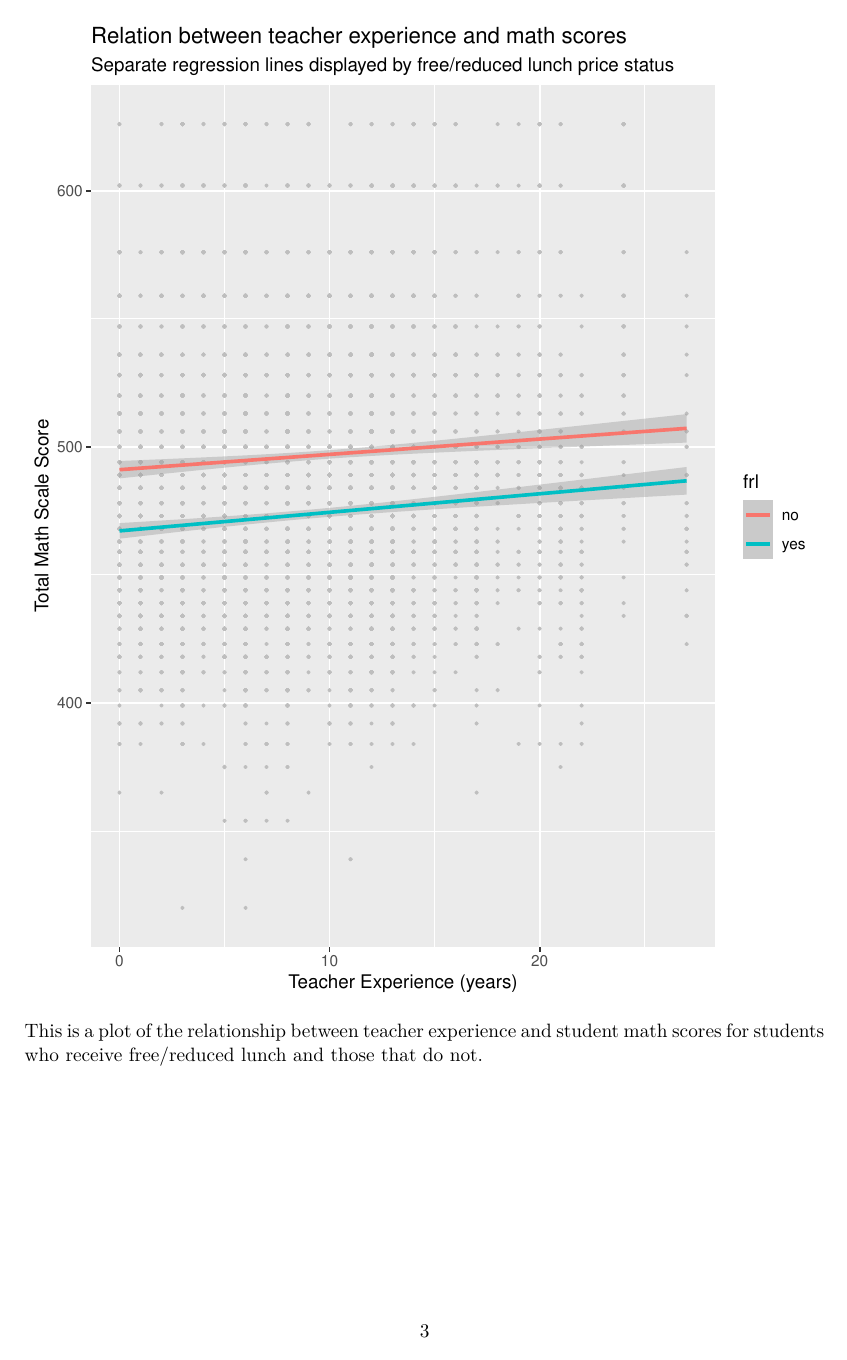
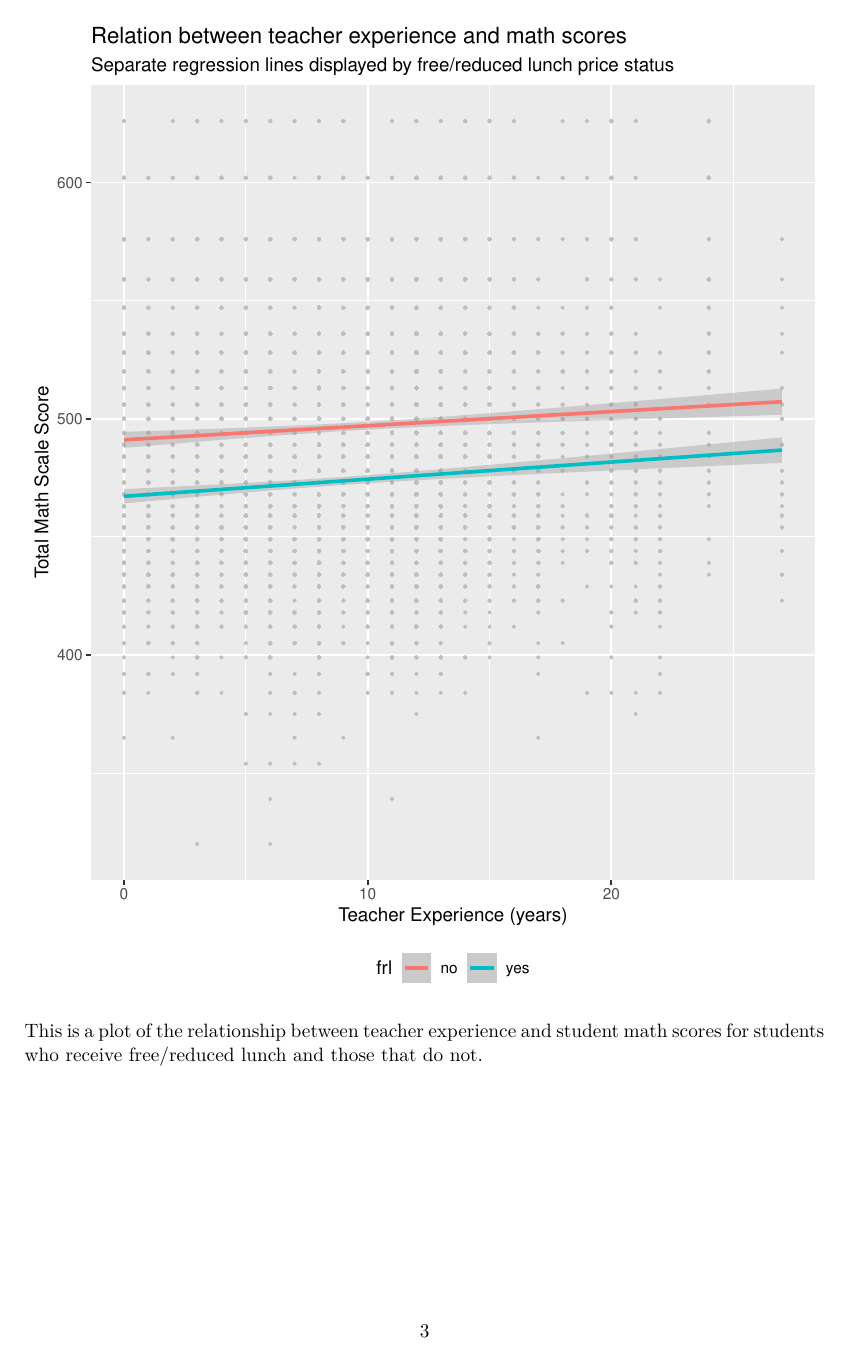
Before and after one commit to pfingston/hw_6, a Quarto document (scripts/hw_6.qmd): page 3 of 4. Rendered offline with R 4.5, knitr and Pandoc in place of Quarto, then LaTeX, with nearby package versions.

Commit message:
Changes in commit 4

````diff
--- a/scripts/hw_6.qmd
+++ b/scripts/hw_6.qmd
@@ -49,13 +49,17 @@ This is a table of the summary statistics for the mean of total math score, the
 
 ```{r}
 
-ggplot(star, aes(totexp, tmathss)) +
+  ggplot(star, aes(totexp, tmathss)) +
   geom_point(color = "grey", size = 0.5) +
   geom_smooth(aes(color = frl), method = "lm") +
   labs(x = "Teacher Experience (years)",
        y = "Total Math Scale Score",
        title = "Relation between teacher experience and math scores",
-       subtitle = "Separate regression lines displayed by free/reduced lunch price status")
+       subtitle = "Separate regression lines displayed by free/reduced lunch price status") +
+  theme(legend.position = "bottom",
+        legend.direction = "horizontal") +
+  scale_fill_discrete(name = "Lunch status",
+                      labels = c("Free/Reduced Price Meals", "Paid Meals"))
 
 
 ```
````
Also changed, not shown: scripts/hw_6.pdf.
